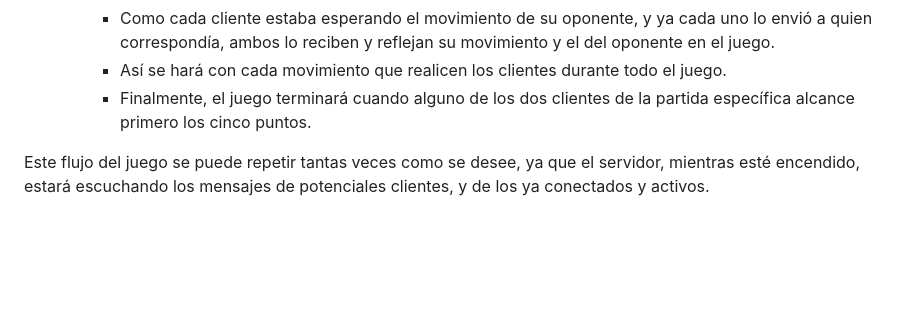
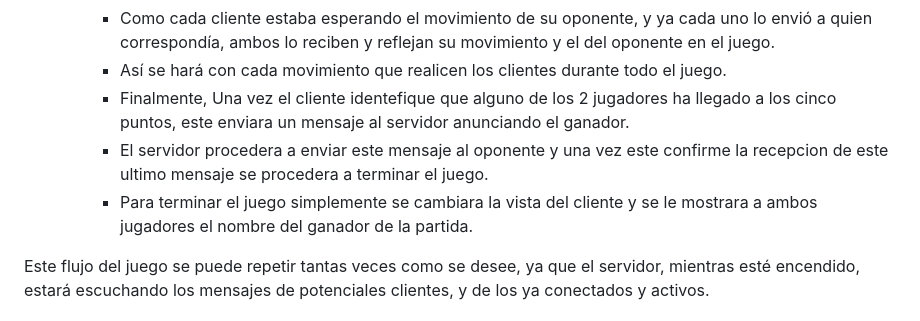
Before and after one commit to DanielPalacios05/TelePong, a Markdown page: README.md, the part around the change. Rendered like a GitHub page; blank space fills up the shorter version.

```diff
--- a/README.md
+++ b/README.md
@@ -69,7 +69,9 @@ De tal forma, el flujo del juego es el siguiente:
     - En este caso, la respuesta será enviarle ese movimiento que recibió al oponente del jugador que envió el mensaje.
     - Como cada cliente estaba esperando el movimiento de su oponente, y ya cada uno lo envió a quien correspondía, ambos lo reciben y reflejan su movimiento y el del oponente en el juego.
     - Así se hará con cada movimiento que realicen los clientes durante todo el juego.
-    - Finalmente, el juego terminará cuando alguno de los dos clientes de la partida específica alcance primero los cinco puntos.
+    - Finalmente, Una vez el cliente identefique que alguno de los 2 jugadores ha llegado a los cinco puntos, este enviara un mensaje al servidor anunciando el ganador.
+    - El servidor procedera a enviar este mensaje al oponente y una vez este confirme la recepcion de este ultimo mensaje se procedera a terminar el juego.
+    - Para terminar el juego simplemente se cambiara la vista del cliente y se le mostrara a ambos jugadores el nombre del ganador de la partida.
 
 Este flujo del juego se puede repetir tantas veces como se desee, ya que el servidor, mientras esté encendido, estará escuchando los mensajes de potenciales clientes, y de los ya conectados y activos.
 
```
